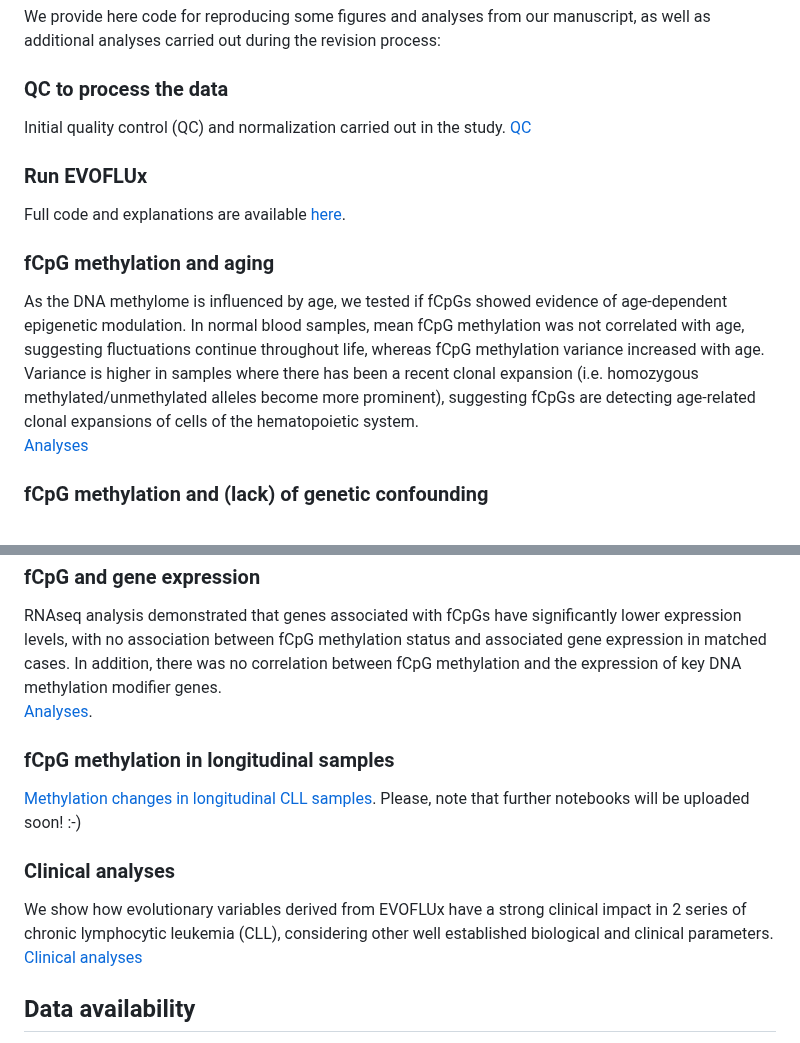
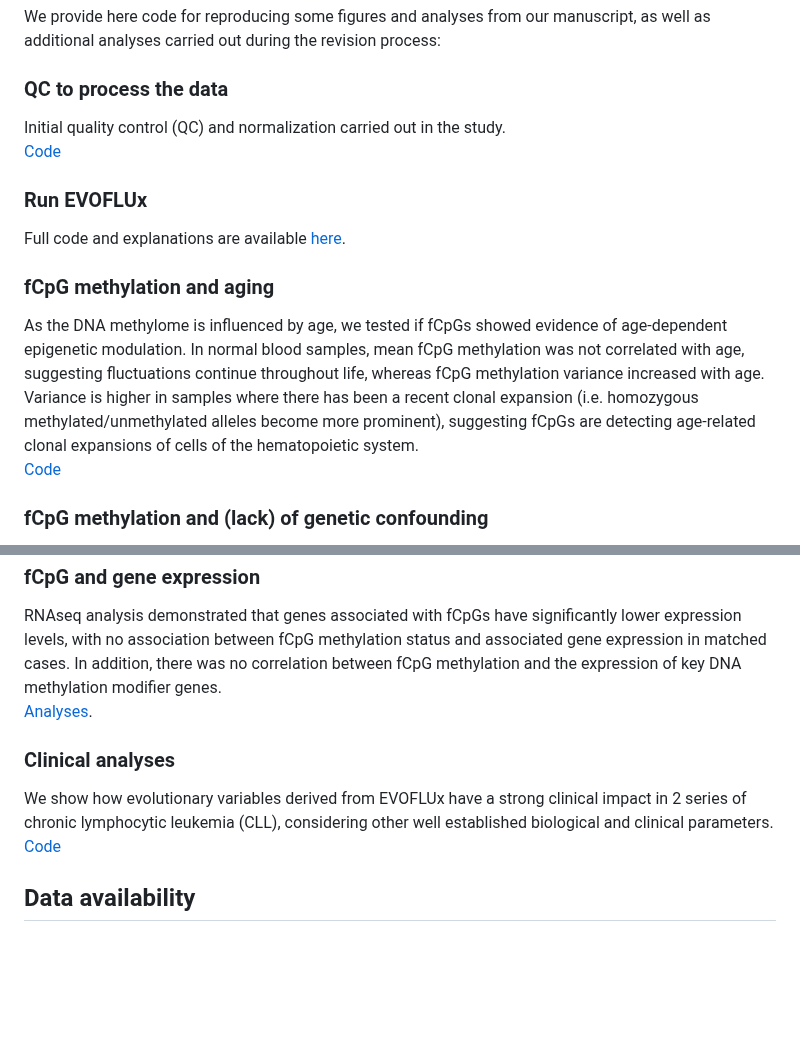
Before and after one commit to Duran-FerrerM/evoflux, a Markdown page: README.md, 2 parts joined by grey strips. Drawn GitHub-style; blank space fills up the shorter version.

```diff
--- a/README.md
+++ b/README.md
@@ -17,15 +17,15 @@ Brief table summarizing the samples used in the study
 We provide here code for reproducing some figures and analyses from our manuscript, as well as additional analyses carried out during the revision process:
 
 ### QC to process the data
-Initial quality control (QC) and normalization carried out in the study.
-[QC](https://duran-ferrerm.github.io/evoflux/QC_DNAme_arrays.v.4.1.html)
+Initial quality control (QC) and normalization carried out in the study.<br>
+[Code](https://duran-ferrerm.github.io/evoflux/QC_DNAme_arrays.v.4.1.html)
 
 ### Run EVOFLUx
 Full code and explanations are available [here](https://github.com/CalumGabbutt/evoflux).
 
 ### fCpG methylation and aging
 As the DNA methylome is influenced by age, we tested if fCpGs showed evidence of age-dependent epigenetic modulation. In normal blood samples, mean fCpG methylation was not correlated with age, suggesting fluctuations continue throughout life, whereas fCpG methylation variance increased with age. Variance is higher in samples where there has been a recent clonal expansion (i.e. homozygous methylated/unmethylated alleles become more prominent), suggesting fCpGs are detecting age-related clonal expansions of cells of the hematopoietic system.<br>
-[Analyses](https://duran-ferrerm.github.io/evoflux/fCpGs_Aging.html)
+[Code](https://duran-ferrerm.github.io/evoflux/fCpGs_Aging.html)
 
 ### fCpG methylation and (lack) of genetic confounding
 We thouroughtly investigated the possibility that fCpG methylation could be influenced by genetics. Comparison of methylation SNPs vs fCpGs, databse annotations, a data-driven approach capturing possible cancer-specific methylation-genetic confounding, analyses on longitudinal samples, as well as long-read nanopore data discarded any significant genetic confounding on the methylation values of fCpGs.<br>
@@ -36,13 +37,9 @@ We thouroughtly investigated the possibility that fCpG methylation could be infl
 RNAseq analysis demonstrated that genes associated with fCpGs have significantly lower expression levels, with no association between fCpG methylation status and associated gene expression in matched cases. In addition, there was no correlation between fCpG methylation and the expression of key DNA methylation modifier genes.<br>
 [Analyses](https://duran-ferrerm.github.io/evoflux/Data_source_Fig.1G.html).
 
-### fCpG methylation in longitudinal samples
-[Methylation changes in longitudinal CLL samples](https://duran-ferrerm.github.io/evoflux/Data_source_Fig.4AB.html).
-Please, note that further notebooks will be uploaded soon! :-)
-
 ### Clinical analyses
-We show how evolutionary variables derived from EVOFLUx have a strong clinical impact in 2 series of chronic lymphocytic leukemia (CLL), considering other well established biological and clinical parameters.
-[Clinical analyses](https://duran-ferrerm.github.io/evoflux/Data_source_Fig.5.html)
+We show how evolutionary variables derived from EVOFLUx have a strong clinical impact in 2 series of chronic lymphocytic leukemia (CLL), considering other well established biological and clinical parameters.<br>
+[Code](https://duran-ferrerm.github.io/evoflux/Data_source_Fig.5.html)
 
 
 ## Data availability
```
Also changed, not shown: other parts of README.md (+3 -2 lines).
